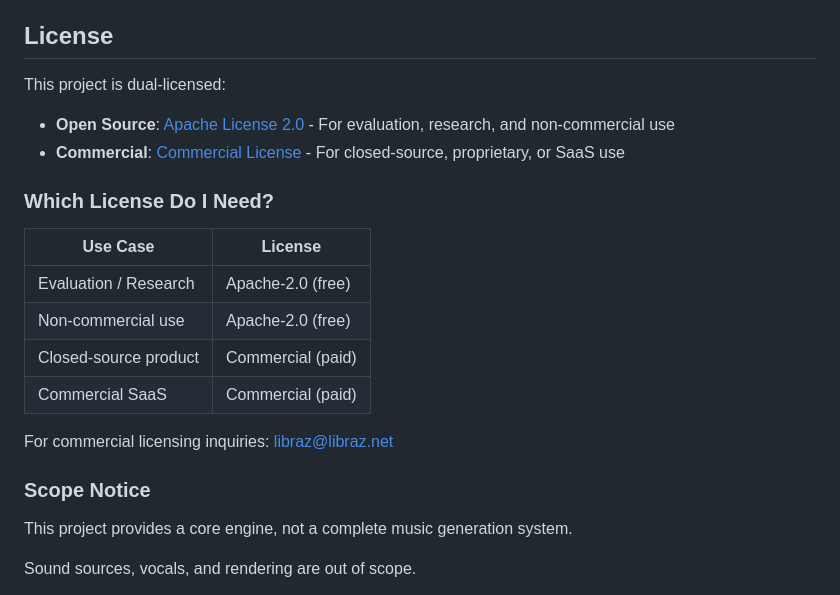
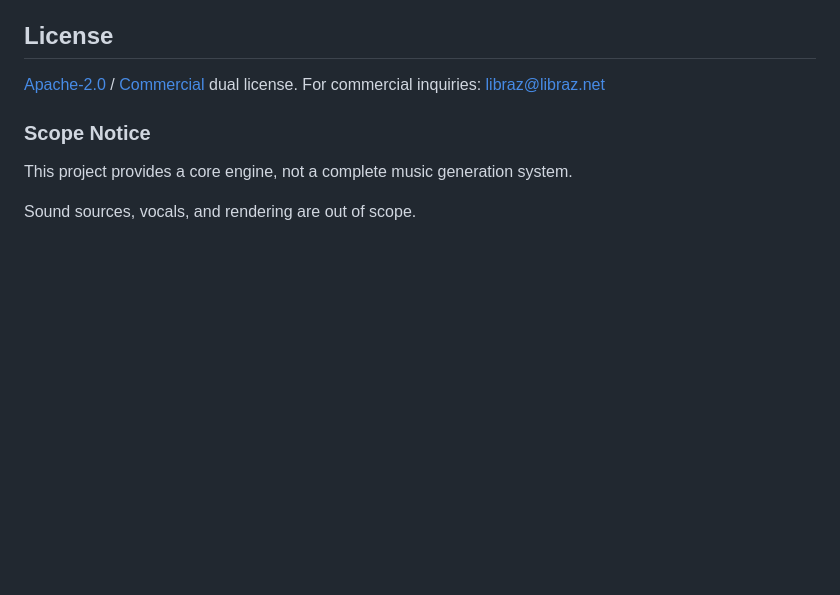
Before and after one commit to libraz/midi-sketch, a Markdown page: README.md, the part around the change. Drawn GitHub-style; blank space fills up the shorter version.

```diff
--- a/README.md
+++ b/README.md
@@ -97,21 +97,7 @@ sketch.destroy();
 
 ## License
 
-This project is dual-licensed:
-
-- **Open Source**: [Apache License 2.0](LICENSE) - For evaluation, research, and non-commercial use
-- **Commercial**: [Commercial License](LICENSE-COMMERCIAL) - For closed-source, proprietary, or SaaS use
-
-### Which License Do I Need?
-
-| Use Case | License |
-|----------|---------|
-| Evaluation / Research | Apache-2.0 (free) |
-| Non-commercial use | Apache-2.0 (free) |
-| Closed-source product | Commercial (paid) |
-| Commercial SaaS | Commercial (paid) |
-
-For commercial licensing inquiries: libraz@libraz.net
+[Apache-2.0](LICENSE) / [Commercial](LICENSE-COMMERCIAL) dual license. For commercial inquiries: libraz@libraz.net
 
 ### Scope Notice
 
```
Also changed, not shown: README_ja.md (+1 -15 lines).
